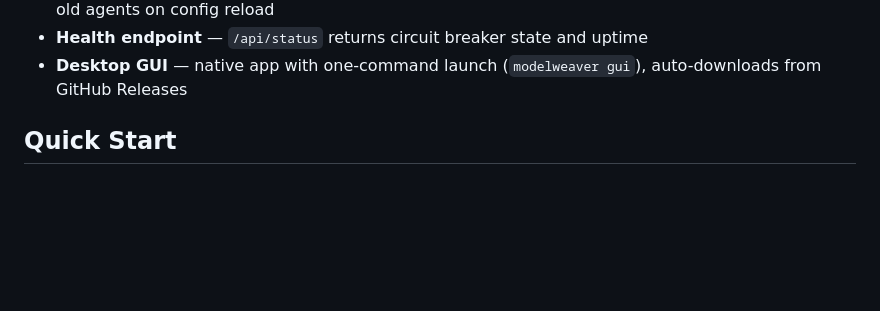
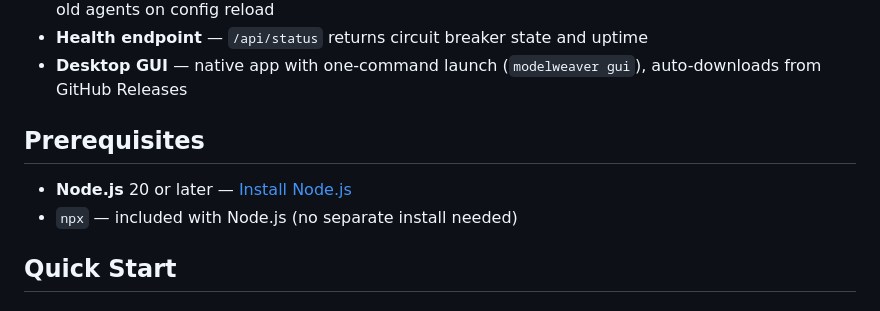
Before and after one commit to kianwoon/modelweaver, a Markdown page: README.md, the part around the change. GitHub-like rendering; blank space fills up the shorter version.

Commit message:
📝 docs: add Prerequisites section to README

```diff
--- a/README.md
+++ b/README.md
@@ -44,6 +44,11 @@ Claude Code  ──→  ModelWeaver  ──→  Anthropic (primary)
 - **Connection pooling** — per-provider undici Agent dispatcher with configurable pool size, closes old agents on config reload
 - **Health endpoint** — `/api/status` returns circuit breaker state and uptime
 - **Desktop GUI** — native app with one-command launch (`modelweaver gui`), auto-downloads from GitHub Releases
+
+## Prerequisites
+
+- **Node.js** 20 or later — [Install Node.js](https://nodejs.org)
+- `npx` — included with Node.js (no separate install needed)
 
 ## Quick Start
 
```
